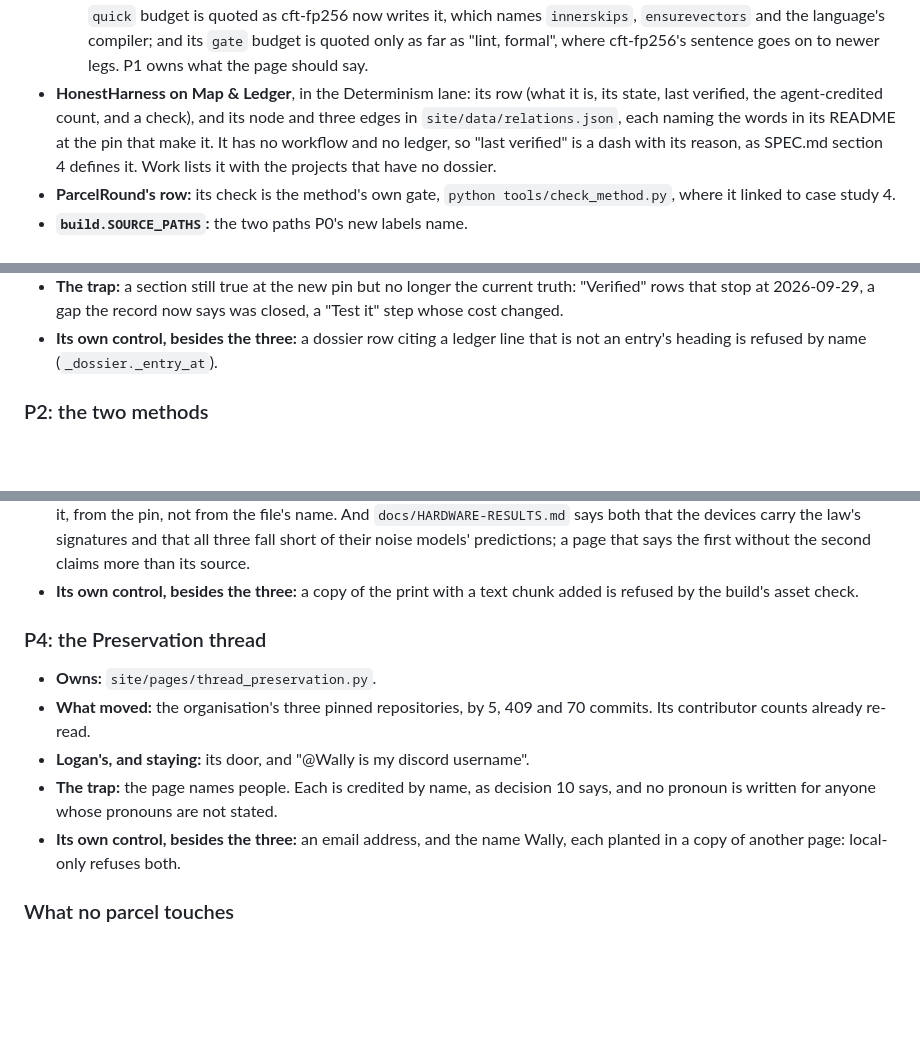
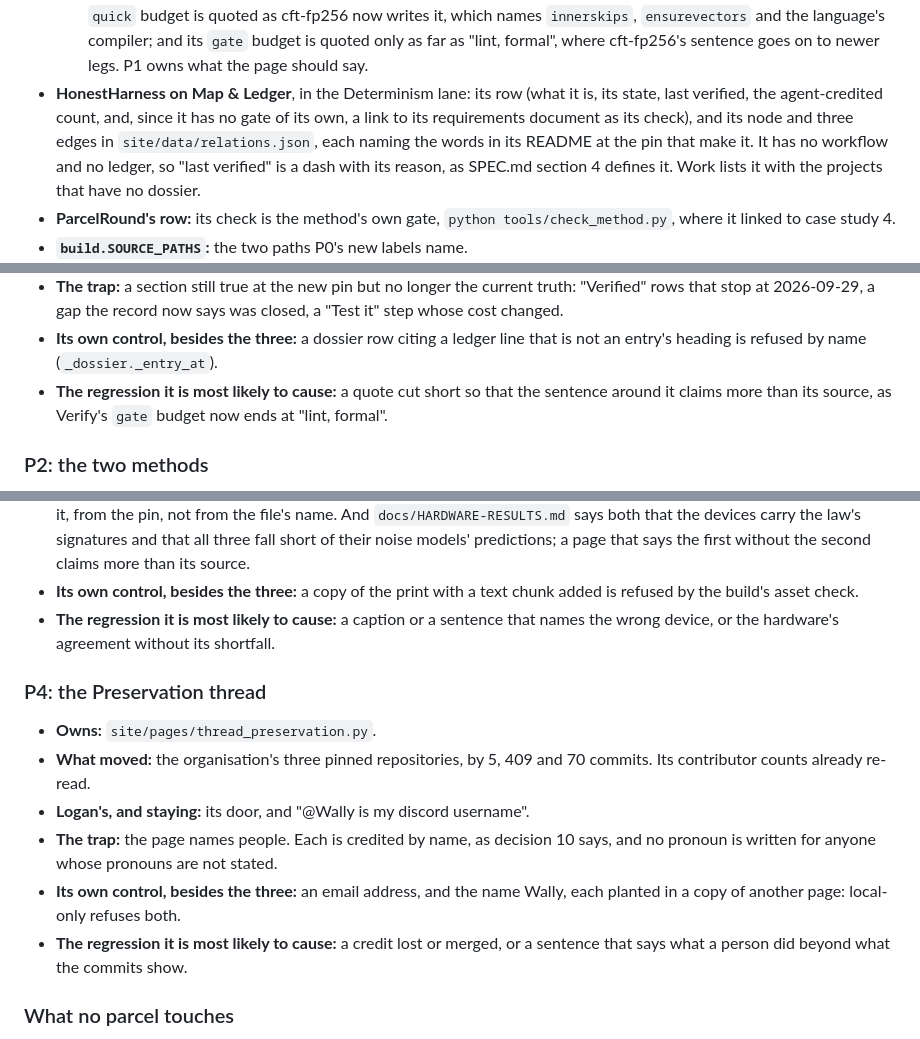
Before and after one commit to loganw234/loganw.dev, a Markdown page: docs/ROUND2.md, 3 parts joined by grey strips. Drawn GitHub-style; blank space fills up the shorter version.

```diff
--- a/docs/ROUND2.md
+++ b/docs/ROUND2.md
@@ -191,7 +192,8 @@ of it. What it does:
     "lint, formal", where cft-fp256's sentence goes on to newer legs. P1 owns
     what the page should say.
 - **HonestHarness on Map & Ledger**, in the Determinism lane: its row (what
-  it is, its state, last verified, the agent-credited count, and a check),
+  it is, its state, last verified, the agent-credited count, and, since it
+  has no gate of its own, a link to its requirements document as its check),
   and its node and three edges in `site/data/relations.json`, each naming the
   words in its README at the pin that make it. It has no workflow and no
   ledger, so "last verified" is a dash with its reason, as SPEC.md section 4
@@ -261,6 +269,9 @@ property is held.
   now says was closed, a "Test it" step whose cost changed.
 - **Its own control, besides the three:** a dossier row citing a ledger line
   that is not an entry's heading is refused by name (`_dossier._entry_at`).
+- **The regression it is most likely to cause:** a quote cut short so that
+  the sentence around it claims more than its source, as Verify's `gate`
+  budget now ends at "lint, formal".
 
 ### P2: the two methods
 
@@ -298,6 +311,9 @@ property is held.
   claims more than its source.
 - **Its own control, besides the three:** a copy of the print with a text
   chunk added is refused by the build's asset check.
+- **The regression it is most likely to cause:** a caption or a sentence
+  that names the wrong device, or the hardware's agreement without its
+  shortfall.
 
 ### P4: the Preservation thread
 
@@ -310,6 +326,8 @@ property is held.
   not stated.
 - **Its own control, besides the three:** an email address, and the name
   Wally, each planted in a copy of another page: local-only refuses both.
+- **The regression it is most likely to cause:** a credit lost or merged,
+  or a sentence that says what a person did beyond what the commits show.
 
 ### What no parcel touches
 
```
Also changed, not shown: other parts of docs/ROUND2.md (+18 -7 lines), docs/SPEC.md (+3 -2 lines).
